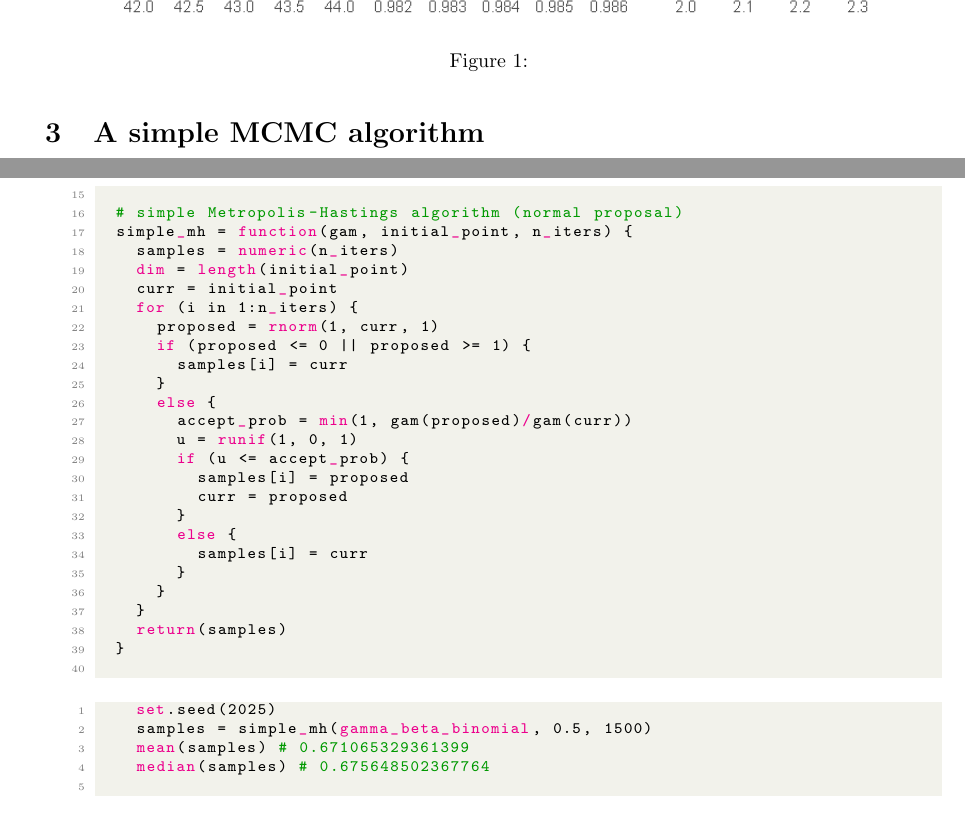
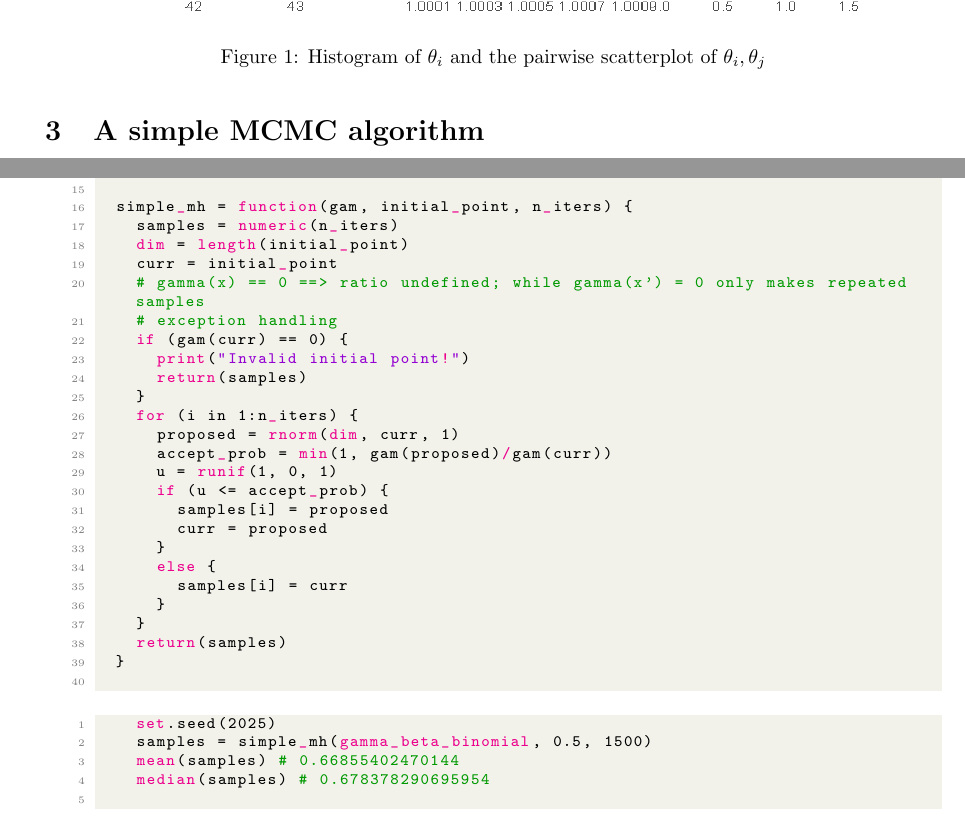
Before and after one commit to junsongt/STAT447, a LaTeX problem sheet (Exercise 07/main.tex): two parts of pages 3 and 4 of 4 before the commit and two parts of pages 2 and 3 of 3 after it, joined at a grey line, cut at the place of the change. Compiled offline with pdfLaTeX.

Commit message:
update ex07

```diff
--- a/Exercise 07/main.tex
+++ b/Exercise 07/main.tex
@@ -98,9 +98,9 @@ then we run Stan for $2500$ iterations:
 So we have the histogram of each $\theta_i$ on the diagonal, and the lower triangular entries are the pairplot of each pair: $\theta_i, \theta_j$ as below:
 \begin{figure}[H]
   \centering
-  \includegraphics[width=\textwidth]{pairplot.png}
-  \caption{}
-  \label{}
+  \includegraphics[width=\textwidth, height=0.55\textheight]{output.png}
+  \caption{Histogram of $\theta_i$ and the pairwise scatterplot of $\theta_i, \theta_j$}
+  \label{fig:pairplot}
 \end{figure}
 
 
@@ -129,17 +129,18 @@ So we have the histogram of each $\theta_i$ on the diagonal, and the lower trian
       dbeta(p, alpha, beta) * dbinom(x = n_successes, size = n_trials, prob = p)
   }
 
-  # simple Metropolis-Hastings algorithm (normal proposal)
   simple_mh = function(gam, initial_point, n_iters) {
     samples = numeric(n_iters)
     dim = length(initial_point)
     curr = initial_point
+    # gamma(x) == 0 ==> ratio undefined; while gamma(x') = 0 only makes repeated samples
+    # exception handling
+    if (gam(curr) == 0) {
+      print("Invalid initial point!")
+      return(samples)
+    }
     for (i in 1:n_iters) {
-      proposed = rnorm(1, curr, 1)
-      if (proposed <= 0 || proposed >= 1) {
-        samples[i] = curr
-      }
-      else {
+      proposed = rnorm(dim, curr, 1)
       accept_prob = min(1, gam(proposed)/gam(curr))
       u = runif(1, 0, 1)
       if (u <= accept_prob) {
@@ -150,15 +151,14 @@ So we have the histogram of each $\theta_i$ on the diagonal, and the lower trian
         samples[i] = curr
       }
     }
-    }
     return(samples)
   }
   \end{lstlisting}
   \begin{lstlisting}[language=R]
     set.seed(2025)
     samples = simple_mh(gamma_beta_binomial, 0.5, 1500)
-    mean(samples) # 0.671065329361399
-    median(samples) # 0.675648502367764
+    mean(samples) # 0.66855402470144
+    median(samples) # 0.678378290695954
   \end{lstlisting}
 
 
```
Also changed, not shown: 1 other file. Lines whose indentation alone changed are shown as unchanged.
